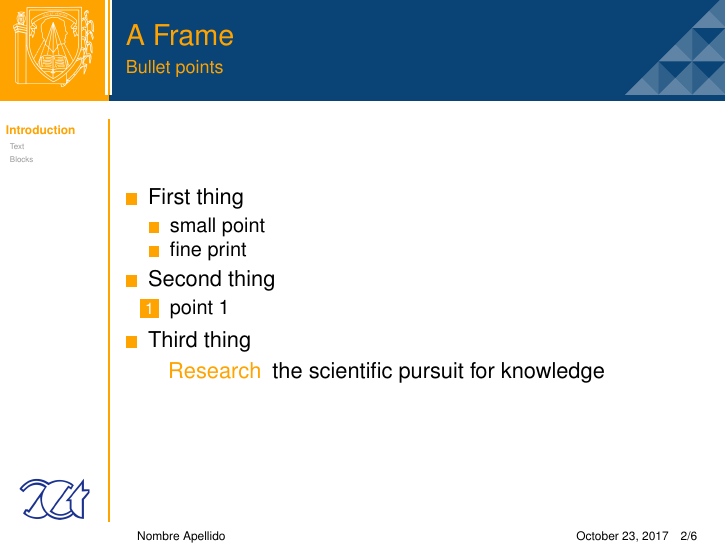
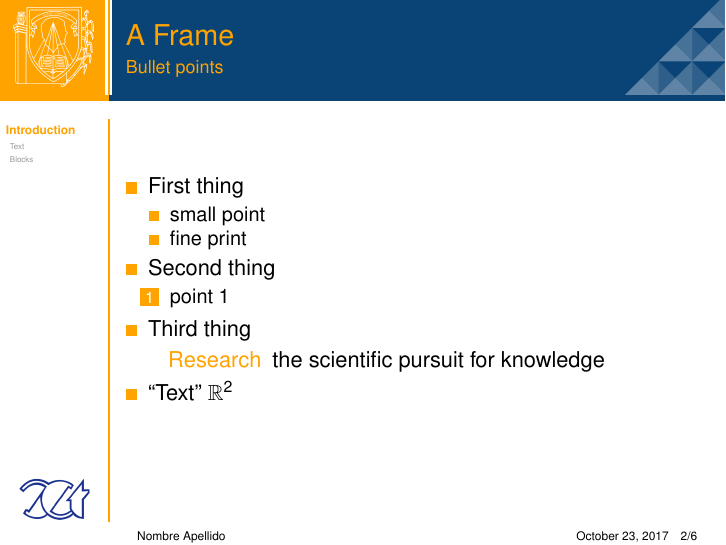
Before and after one commit to sauljabin/implementacion-modelo-afectivo-de-masoes-presentacion, LaTeX slides (src/main/presentacion.tex, which reads src/main/beamerthemeUCLA.sty): page 2 of 6. Compiled offline with pdfLaTeX.

Commit message:
Nuevos comandos

```diff
--- a/src/main/beamerthemeUCLA.sty
+++ b/src/main/beamerthemeUCLA.sty
@@ -174,3 +174,6 @@
 \end{pgfpicture}
 \end{frame}
 }
+
+\newcommand{\quotes}[1]{``#1''}
+\newcommand{\Rsquared}{$\mathbb{R}^2$}
--- a/src/main/presentacion.tex
+++ b/src/main/presentacion.tex
@@ -37,6 +37,7 @@
 	\begin{description}
 	\item[Research] the scientific pursuit for knowledge
 	\end{description}
+\item \quotes{Text} \Rsquared
 \end{itemize}
 \end{frame}
 
```
Also changed, not shown: CHANGELOG.md.
